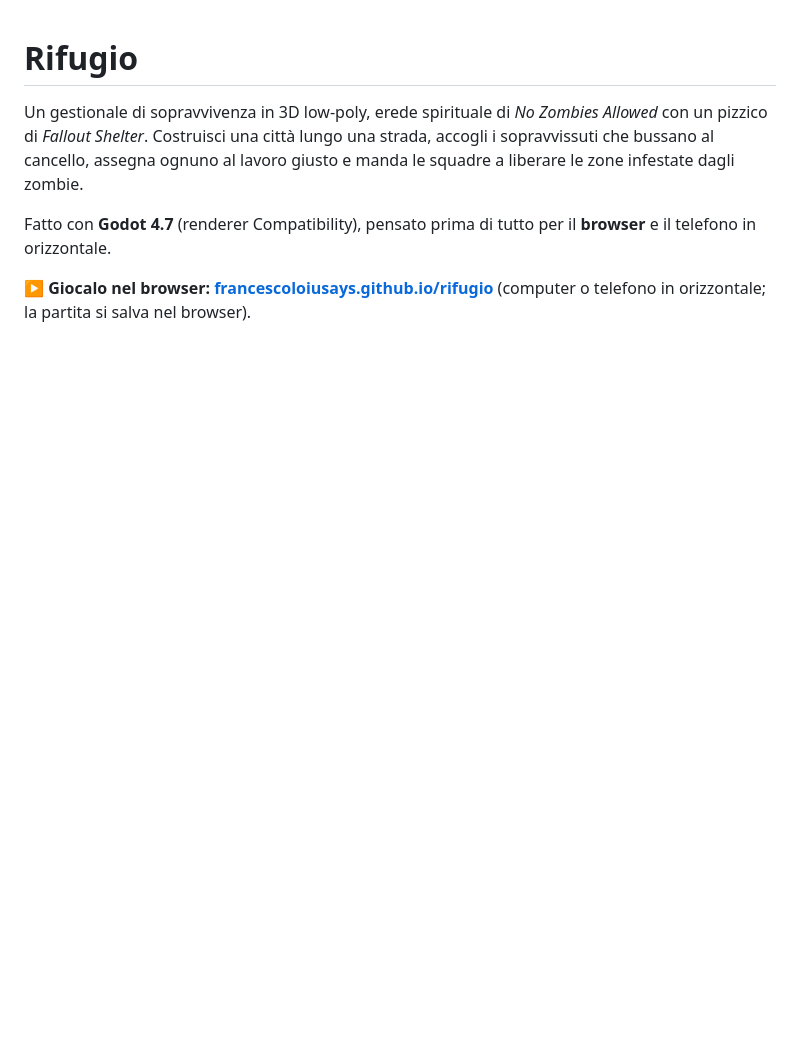
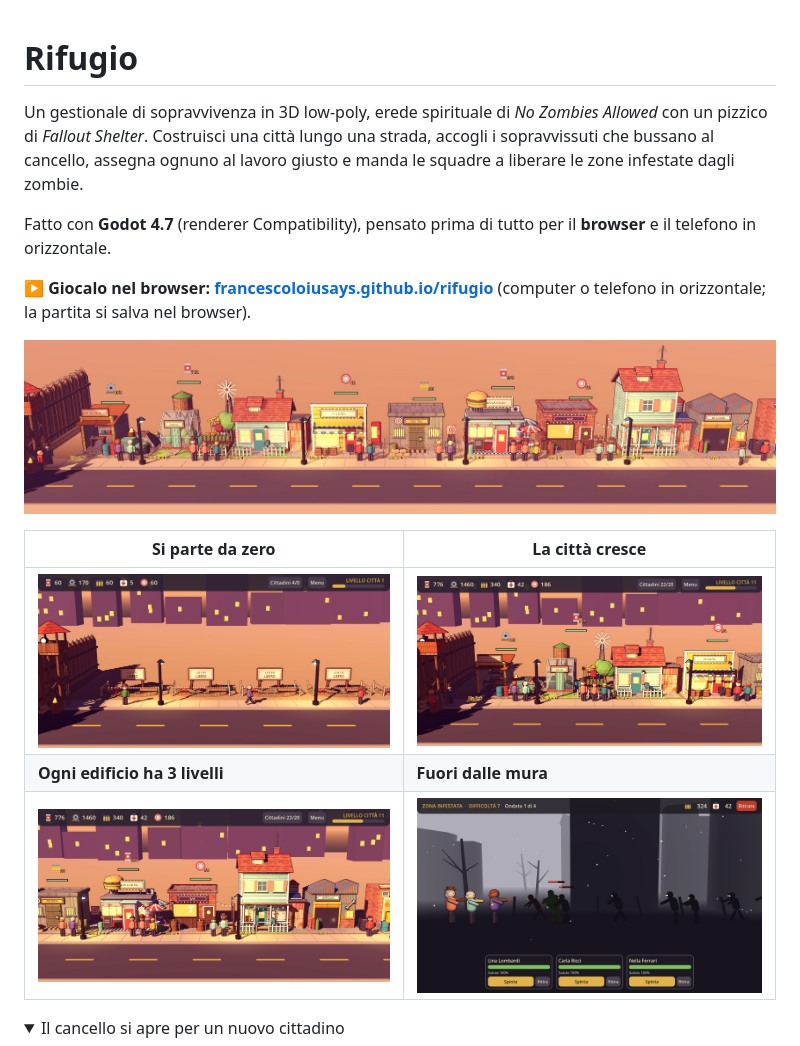
Before and after one commit to francescoloiusays/rifugio, a Markdown page: README.md, the part around one of its changes. GitHub-like rendering; pictures changed too: docs/battaglia.jpg (added), docs/citta_centro.jpg (added), docs/citta_costruita.jpg (added); folded sections open; blank space fills up the shorter version.

Commit message:
README: nuove immagini (città vuota, città costruita, battaglia)
Co-Authored-By: Claude Opus 5.5 <noreply@anthropic.com>
Claude-Session: https://claude.ai/code/session_01E843eF6VayNoA1Snsf9sQP

```diff
--- a/README.md
+++ b/README.md
@@ -6,4 +6,14 @@ Fatto con **Godot 4.7** (renderer Compatibility), pensato prima di tutto per il
 
 **▶ Giocalo nel browser: [francescoloiusays.github.io/rifugio](https://francescoloiusays.github.io/rifugio/)** (computer o telefono in orizzontale; la partita si salva nel browser).
 
+![La strada della città, dalle mura alle zone infestate](docs/panoramica.jpg)
+
+| Si parte da zero | La città cresce |
+|---|---|
+| ![La città all'inizio: le mura e i lotti liberi](docs/citta_vuota.jpg) | ![La città con gli edifici, i cittadini al lavoro e le risorse pronte](docs/citta_costruita.jpg) |
+| **Ogni edificio ha 3 livelli** | **Fuori dalle mura** |
+| ![Armeria, Tavola calda, Bar, Case e Officina](docs/citta_centro.jpg) | ![Una squadra affronta un'ondata di zombie in una zona infestata](docs/battaglia.jpg) |
+
+<details><summary>Il cancello si apre per un nuovo cittadino</summary>
+
 ![Il cancello si apre per un nuovo cittadino](docs/cancello.png)
```
Also changed, not shown: other parts of README.md (+2 -0 lines).
